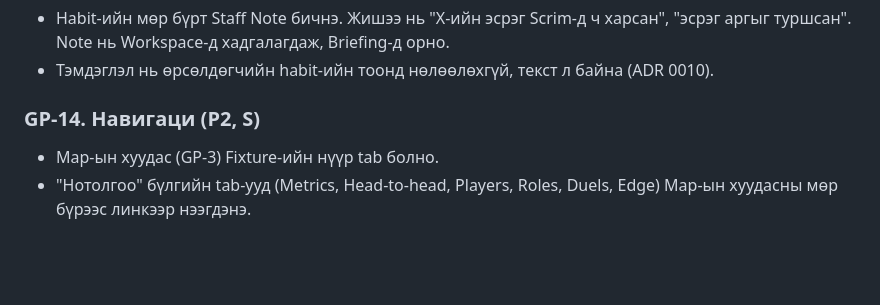
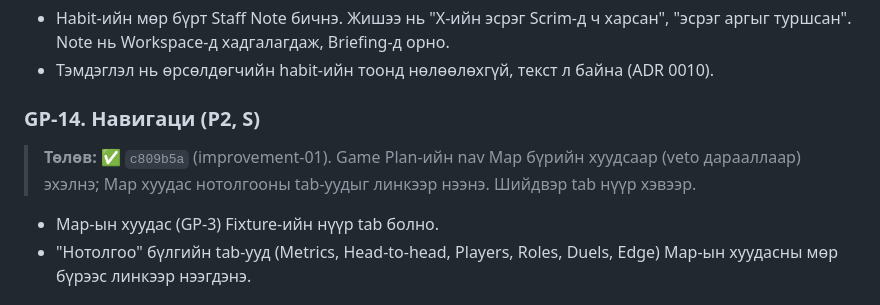
Before and after one commit to GansukhB/cs-analyze, a Markdown page: docs/plans/06-game-plan.md, the part around the change. Drawn GitHub-style; blank space fills up the shorter version.

Commit message:
Plans: heatmap and navigation status
Co-Authored-By: Claude Opus 5.5 <noreply@anthropic.com>

```diff
--- a/docs/plans/06-game-plan.md
+++ b/docs/plans/06-game-plan.md
@@ -203,6 +203,8 @@ Briefing (бидний таамаглал) ба тоглолтын Review (бо
 
 ### GP-14. Навигаци (P2, S)
 
+> **Төлөв:** ✅ `c809b5a` (improvement-01). Game Plan-ийн nav Map бүрийн хуудсаар (veto дарааллаар) эхэлнэ; Map хуудас нотолгооны tab-уудыг линкээр нээнэ. Шийдвэр tab нүүр хэвээр.
+
 - Map-ын хуудас (GP-3) Fixture-ийн нүүр tab болно.
 - "Нотолгоо" бүлгийн tab-ууд (Metrics, Head-to-head, Players, Roles, Duels, Edge) Map-ын хуудасны мөр бүрээс линкээр нээгдэнэ.
 
```
Also changed, not shown: docs/plans/09-replay-visuals.md (+1 -1 lines).
